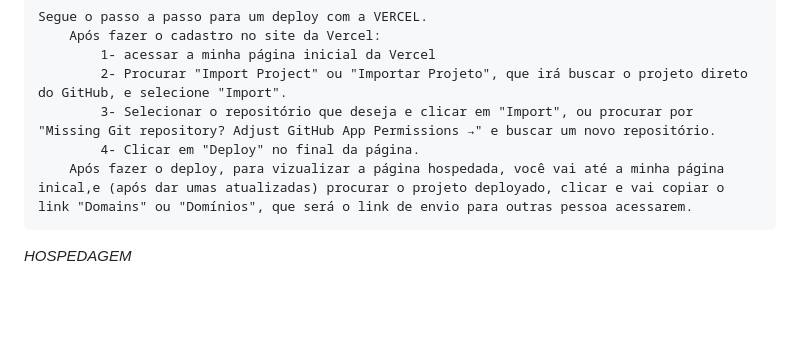
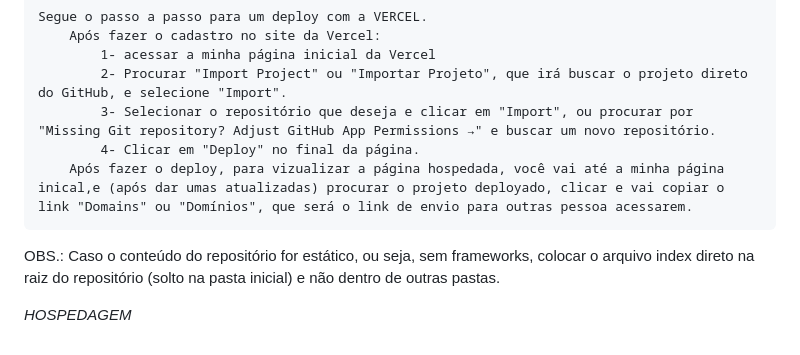
Before and after one commit to PedroGMSdev/ESTUDANDO, a Markdown page: Conteúdo Geral/anotacoesGerais.md, the part around the change. Rendered like a GitHub page; blank space fills up the shorter version.

Commit message:
acrescenta observação sobre deploy

```diff
--- a/Conteúdo Geral/anotacoesGerais.md
+++ b/Conteúdo Geral/anotacoesGerais.md
@@ -125,4 +125,6 @@ OBS.: alguns sites gratuitos bem indicados para deploys iniciais, ou pelo menos
             4- Clicar em "Deploy" no final da página.
         Após fazer o deploy, para vizualizar a página hospedada, você vai até a minha página inical,e (após dar umas atualizadas) procurar o projeto deployado, clicar e vai copiar o link "Domains" ou "Domínios", que será o link de envio para outras pessoa acessarem.
 
+OBS.: Caso o conteúdo do repositório for estático, ou seja, sem frameworks, colocar o arquivo index direto na raiz do repositório (solto na pasta inicial) e não dentro de outras pastas.
+
 *HOSPEDAGEM*
```
